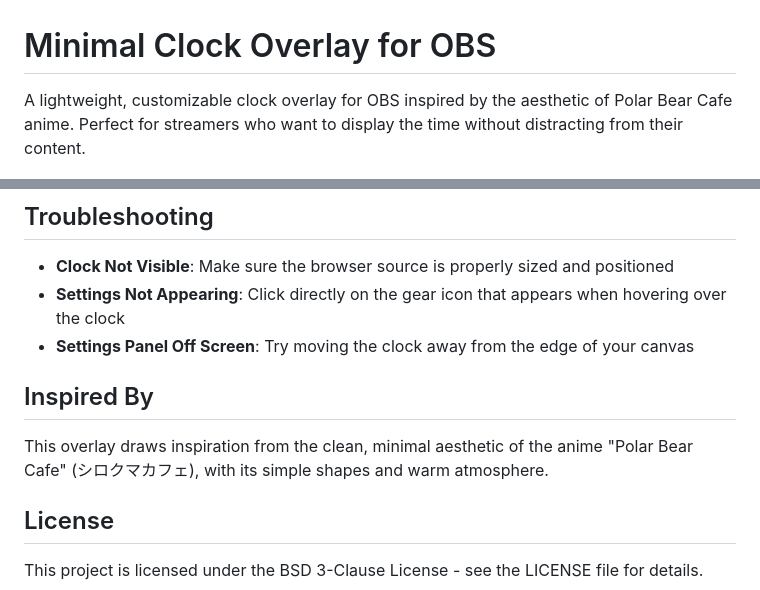
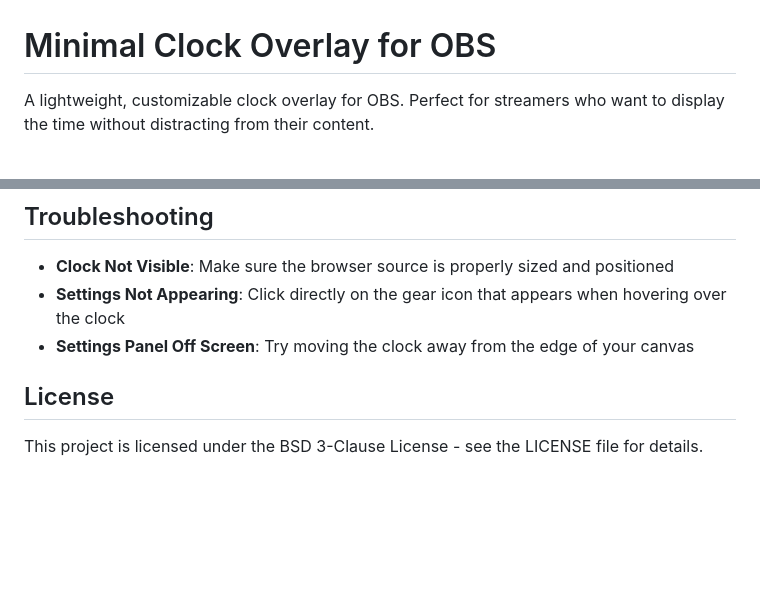
Before and after one commit to detekoi/minimal-clock-overlay, a Markdown page: README.md, 2 parts joined by grey strips. Drawn GitHub-style; blank space fills up the shorter version.

Commit message:
Remove Polar Bear Cafe references from README

```diff
--- a/README.md
+++ b/README.md
@@ -1,6 +1,6 @@
 # Minimal Clock Overlay for OBS
 
-A lightweight, customizable clock overlay for OBS inspired by the aesthetic of Polar Bear Cafe anime. Perfect for streamers who want to display the time without distracting from their content.
+A lightweight, customizable clock overlay for OBS. Perfect for streamers who want to display the time without distracting from their content.
 
 ![Default Clock](screenshots/default-clock.png)
 
@@ -84,9 +68,6 @@ A lightweight, customizable clock overlay for OBS inspired by the aesthetic of P
 - **Settings Not Appearing**: Click directly on the gear icon that appears when hovering over the clock
 - **Settings Panel Off Screen**: Try moving the clock away from the edge of your canvas
 
-## Inspired By
-
-This overlay draws inspiration from the clean, minimal aesthetic of the anime "Polar Bear Cafe" (シロクマカフェ), with its simple shapes and warm atmosphere.
 
 ## License
 
```
Also changed, not shown: other parts of README.md (+0 -16 lines).
